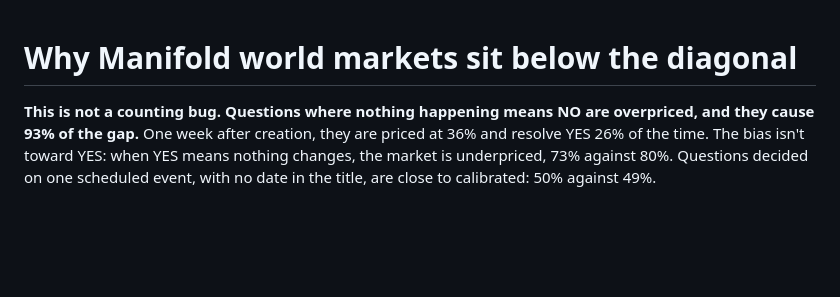
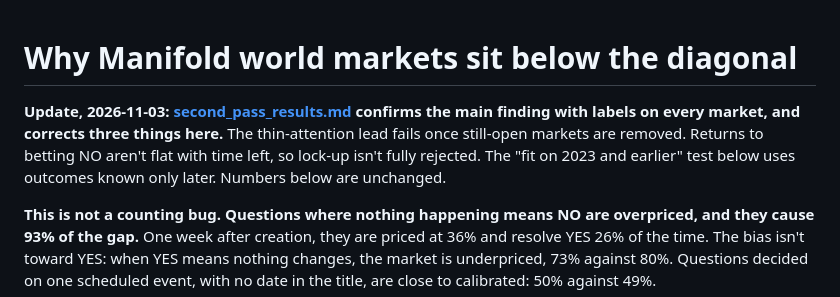
Before and after one commit to nape662/prediction_markets_calibration, a Markdown page: notes/yes_bias_debug.md, the part around the change. Rendered like a GitHub page; blank space fills up the shorter version.

Commit message:
Re-sort Manifold calibration by the second Haiku labels
Co-Authored-By: Claude Opus 5.5 <noreply@anthropic.com>

```diff
--- a/notes/yes_bias_debug.md
+++ b/notes/yes_bias_debug.md
@@ -1,4 +1,6 @@
 # Why Manifold world markets sit below the diagonal
+
+**Update, 2026-11-03: [second_pass_results.md](second_pass_results.md) confirms the main finding with labels on every market, and corrects three things here.** The thin-attention lead fails once still-open markets are removed. Returns to betting NO aren't flat with time left, so lock-up isn't fully rejected. The "fit on 2023 and earlier" test below uses outcomes known only later. Numbers below are unchanged.
 
 **This is not a counting bug. Questions where nothing happening means NO are overpriced, and they cause 93% of the gap.** One week after creation, they are priced at 36% and resolve YES 26% of the time. The bias isn't toward YES: when YES means nothing changes, the market is underpriced, 73% against 80%. Questions decided on one scheduled event, with no date in the title, are close to calibrated: 50% against 49%.
 
```
Also changed, not shown: notes/second_pass_results.md (added, +82 -0 lines), plots/second_pass/by_side.png (added), plots/second_pass/by_side_corrected.png (added), plots/second_pass/recalibrated.png (added), plots/second_pass/within_no.png (added), 5 other files.
